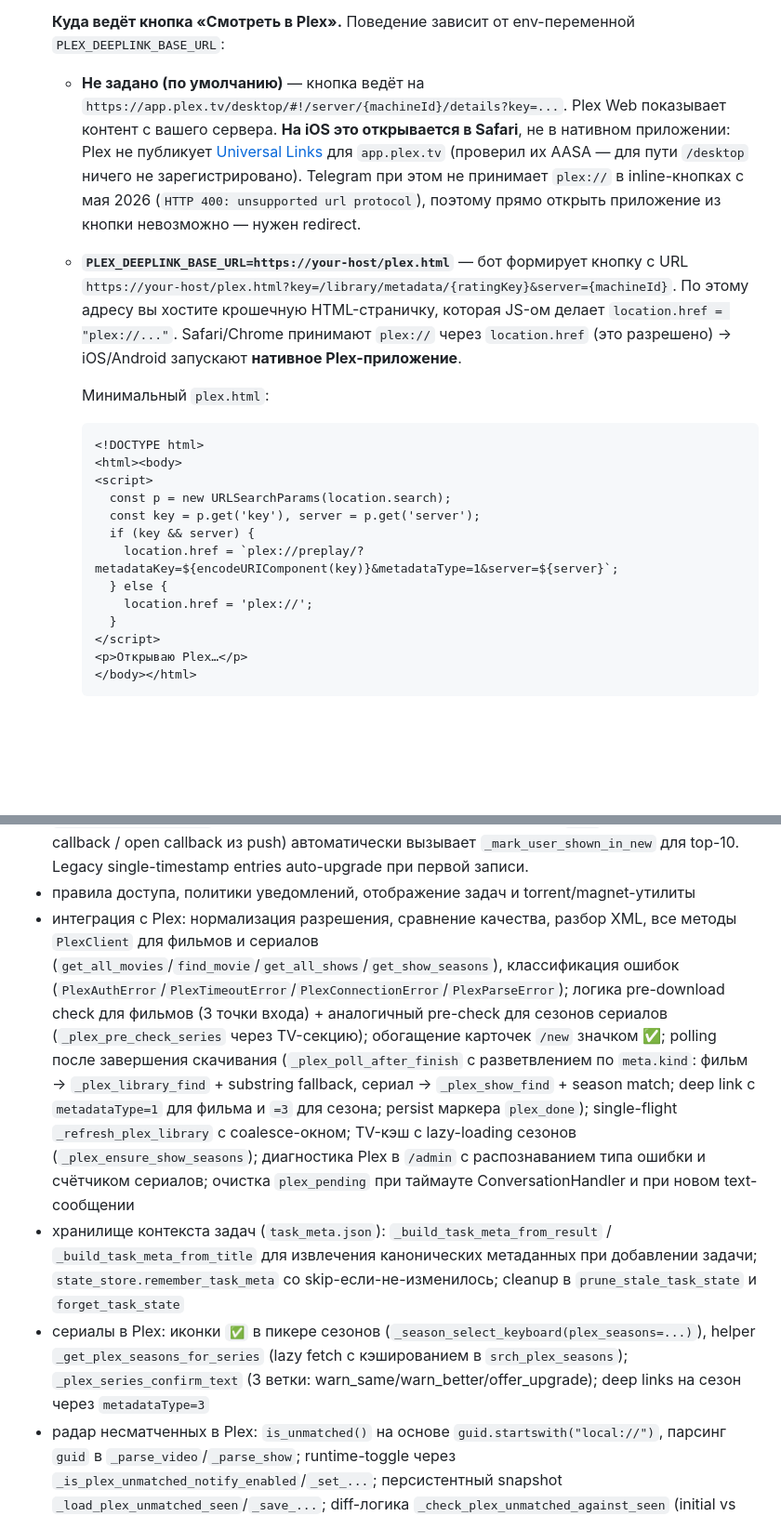
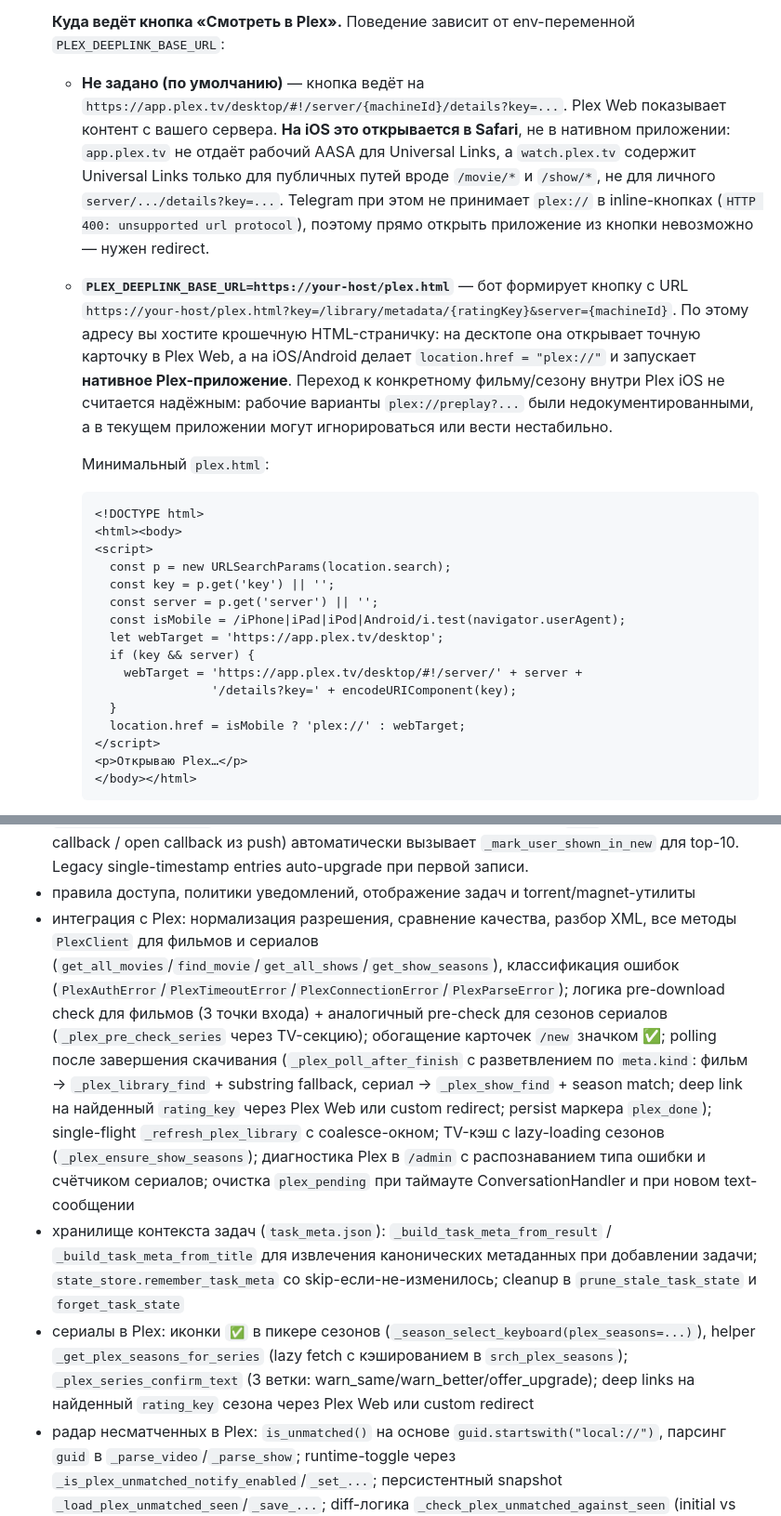
Before and after one commit to KiMorev/tg-torrent-bot, a Markdown page: README.md, 2 parts joined by grey strips. Shown at 93% size. Rendered like a GitHub page; blank space fills up the shorter version.

Commit message:
Clarify Plex iOS deeplink behavior

````diff
--- a/README.md
+++ b/README.md
@@ -751,9 +751,9 @@ PLEX_MOVIE_SECTION=           # опционально; если пусто —
 
    **Куда ведёт кнопка «Смотреть в Plex».** Поведение зависит от env-переменной `PLEX_DEEPLINK_BASE_URL`:
 
-   - **Не задано (по умолчанию)** — кнопка ведёт на `https://app.plex.tv/desktop/#!/server/{machineId}/details?key=...`. Plex Web показывает контент с вашего сервера. **На iOS это открывается в Safari**, не в нативном приложении: Plex не публикует [Universal Links](https://support.plex.tv/articles/218168898-universal-links/) для `app.plex.tv` (проверил их AASA — для пути `/desktop` ничего не зарегистрировано). Telegram при этом не принимает `plex://` в inline-кнопках с мая 2026 (`HTTP 400: unsupported url protocol`), поэтому прямо открыть приложение из кнопки невозможно — нужен redirect.
+   - **Не задано (по умолчанию)** — кнопка ведёт на `https://app.plex.tv/desktop/#!/server/{machineId}/details?key=...`. Plex Web показывает контент с вашего сервера. **На iOS это открывается в Safari**, не в нативном приложении: `app.plex.tv` не отдаёт рабочий AASA для Universal Links, а `watch.plex.tv` содержит Universal Links только для публичных путей вроде `/movie/*` и `/show/*`, не для личного `server/.../details?key=...`. Telegram при этом не принимает `plex://` в inline-кнопках (`HTTP 400: unsupported url protocol`), поэтому прямо открыть приложение из кнопки невозможно — нужен redirect.
 
-   - **`PLEX_DEEPLINK_BASE_URL=https://your-host/plex.html`** — бот формирует кнопку с URL `https://your-host/plex.html?key=/library/metadata/{ratingKey}&server={machineId}`. По этому адресу вы хостите крошечную HTML-страничку, которая JS-ом делает `location.href = "plex://..."`. Safari/Chrome принимают `plex://` через `location.href` (это разрешено) → iOS/Android запускают **нативное Plex-приложение**.
+   - **`PLEX_DEEPLINK_BASE_URL=https://your-host/plex.html`** — бот формирует кнопку с URL `https://your-host/plex.html?key=/library/metadata/{ratingKey}&server={machineId}`. По этому адресу вы хостите крошечную HTML-страничку: на десктопе она открывает точную карточку в Plex Web, а на iOS/Android делает `location.href = "plex://"` и запускает **нативное Plex-приложение**. Переход к конкретному фильму/сезону внутри Plex iOS не считается надёжным: рабочие варианты `plex://preplay?...` были недокументированными, а в текущем приложении могут игнорироваться или вести нестабильно.
 
      Минимальный `plex.html`:
      ```html
@@ -761,12 +761,15 @@ PLEX_MOVIE_SECTION=           # опционально; если пусто —
      <html><body>
      <script>
        const p = new URLSearchParams(location.search);
-       const key = p.get('key'), server = p.get('server');
+       const key = p.get('key') || '';
+       const server = p.get('server') || '';
+       const isMobile = /iPhone|iPad|iPod|Android/i.test(navigator.userAgent);
+       let webTarget = 'https://app.plex.tv/desktop';
        if (key && server) {
-         location.href = `plex://preplay/?metadataKey=${encodeURIComponent(key)}&metadataType=1&server=${server}`;
-       } else {
-         location.href = 'plex://';
+         webTarget = 'https://app.plex.tv/desktop/#!/server/' + server +
+                     '/details?key=' + encodeURIComponent(key);
        }
+       location.href = isMobile ? 'plex://' : webTarget;
      </script>
      <p>Открываю Plex…</p>
      </body></html>
@@ -913,8 +916,8 @@ python -m pytest tests/ -v
 - дублирующие загрузки: перехват `torrent_duplicate`, авто-удаление дубля, контекстное уведомление; подписка `sub_notify` и доставка финального уведомления подписчикам
 - подписка на новинки `/new`: хранилище подписок (`_get/_is/_set_movie_subscription`), кнопка subscribe/unsubscribe в клавиатуре. Per-user семантика с **двумя независимыми сигналами**: хелперы `_card_identifiers` (kp:N + movie_key fallback для устойчивости к KP-flip), legacy-aware `_entry_is_notified`/`_entry_is_shown_in_new`, `_is_card_notified`/`_is_card_shown_in_new`, `_mark_user_notified`/`_mark_user_shown_in_new` через `movie_seen_by_user`. Логика `_run_movie_discovery_notifications` пушит фильмы для которых не выставлен ни один из сигналов и обновляет только `notified_at`. Тихие часы: вне окна push пропускается, сигналы не обновляются → diff натурально доедет следующим in-window рефрешем. Плашка «🆕» в `/new` рендерится per-user: `_format_movie_discovery_cache(cache, chat_id=...)` использует `_is_card_shown_in_new` (push сам по себе плашку не гасит). Открытие `/new` (команда / refresh callback / open callback из push) автоматически вызывает `_mark_user_shown_in_new` для top-10. Legacy single-timestamp entries auto-upgrade при первой записи.
 - правила доступа, политики уведомлений, отображение задач и torrent/magnet-утилиты
-- интеграция с Plex: нормализация разрешения, сравнение качества, разбор XML, все методы `PlexClient` для фильмов и сериалов (`get_all_movies`/`find_movie`/`get_all_shows`/`get_show_seasons`), классификация ошибок (`PlexAuthError`/`PlexTimeoutError`/`PlexConnectionError`/`PlexParseError`); логика pre-download check для фильмов (3 точки входа) + аналогичный pre-check для сезонов сериалов (`_plex_pre_check_series` через TV-секцию); обогащение карточек `/new` значком ✅; polling после завершения скачивания (`_plex_poll_after_finish` с разветвлением по `meta.kind`: фильм → `_plex_library_find` + substring fallback, сериал → `_plex_show_find` + season match; deep link с `metadataType=1` для фильма и `=3` для сезона; persist маркера `plex_done`); single-flight `_refresh_plex_library` с coalesce-окном; TV-кэш с lazy-loading сезонов (`_plex_ensure_show_seasons`); диагностика Plex в `/admin` с распознаванием типа ошибки и счётчиком сериалов; очистка `plex_pending` при таймауте ConversationHandler и при новом text-сообщении
+- интеграция с Plex: нормализация разрешения, сравнение качества, разбор XML, все методы `PlexClient` для фильмов и сериалов (`get_all_movies`/`find_movie`/`get_all_shows`/`get_show_seasons`), классификация ошибок (`PlexAuthError`/`PlexTimeoutError`/`PlexConnectionError`/`PlexParseError`); логика pre-download check для фильмов (3 точки входа) + аналогичный pre-check для сезонов сериалов (`_plex_pre_check_series` через TV-секцию); обогащение карточек `/new` значком ✅; polling после завершения скачивания (`_plex_poll_after_finish` с разветвлением по `meta.kind`: фильм → `_plex_library_find` + substring fallback, сериал → `_plex_show_find` + season match; deep link на найденный `rating_key` через Plex Web или custom redirect; persist маркера `plex_done`); single-flight `_refresh_plex_library` с coalesce-окном; TV-кэш с lazy-loading сезонов (`_plex_ensure_show_seasons`); диагностика Plex в `/admin` с распознаванием типа ошибки и счётчиком сериалов; очистка `plex_pending` при таймауте ConversationHandler и при новом text-сообщении
 - хранилище контекста задач (`task_meta.json`): `_build_task_meta_from_result` / `_build_task_meta_from_title` для извлечения канонических метаданных при добавлении задачи; `state_store.remember_task_meta` со skip-если-не-изменилось; cleanup в `prune_stale_task_state` и `forget_task_state`
-- сериалы в Plex: иконки `✅` в пикере сезонов (`_season_select_keyboard(plex_seasons=...)`), helper `_get_plex_seasons_for_series` (lazy fetch с кэшированием в `srch_plex_seasons`); `_plex_series_confirm_text` (3 ветки: warn_same/warn_better/offer_upgrade); deep links на сезон через `metadataType=3`
+- сериалы в Plex: иконки `✅` в пикере сезонов (`_season_select_keyboard(plex_seasons=...)`), helper `_get_plex_seasons_for_series` (lazy fetch с кэшированием в `srch_plex_seasons`); `_plex_series_confirm_text` (3 ветки: warn_same/warn_better/offer_upgrade); deep links на найденный `rating_key` сезона через Plex Web или custom redirect
 - радар несматченных в Plex: `is_unmatched()` на основе `guid.startswith("local://")`, парсинг `guid` в `_parse_video`/`_parse_show`; runtime-toggle через `_is_plex_unmatched_notify_enabled`/`_set_...`; персистентный snapshot `_load_plex_unmatched_seen`/`_save_...`; diff-логика `_check_plex_unmatched_against_seen` (initial vs new); формат авто-сообщений `_format_unmatched_push` и pull-формат `_format_unmatched_list`; callback'ы `admin:plex_unmatched` и `admin:plex_unmatched_toggle`; условный блок «Не сматчено» в диагностике с `_plural_ru`
 - сериальный multi-season флоу: `_quality_to_query_suffix` и `_seasons_available_in_results` хелперы; перенос качества из выбранной раздачи в поиск следующих сезонов; кнопка «⬅️ Назад» в пикере (handler `search_season_back`) с восстановлением сообщения «добавлено»; обработка 0-результатов сезона со списком доступных и кнопкой возврата (handler `search_season_back_to_picker`); cleanup `srch_series_query`/`srch_picked_quality`/`srch_series_success_*` ключей при таймауте, отмене и новых входных точках
````
Also changed, not shown: other parts of README.md (+1 -1 lines).
